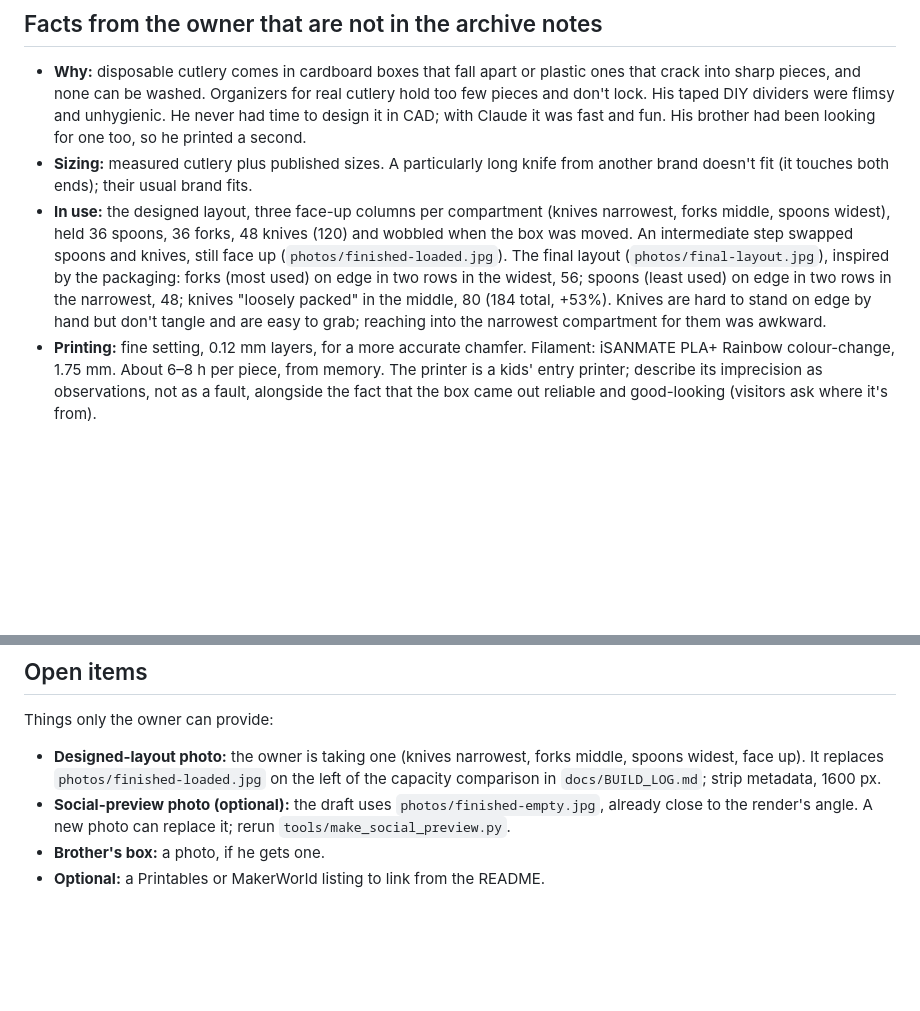
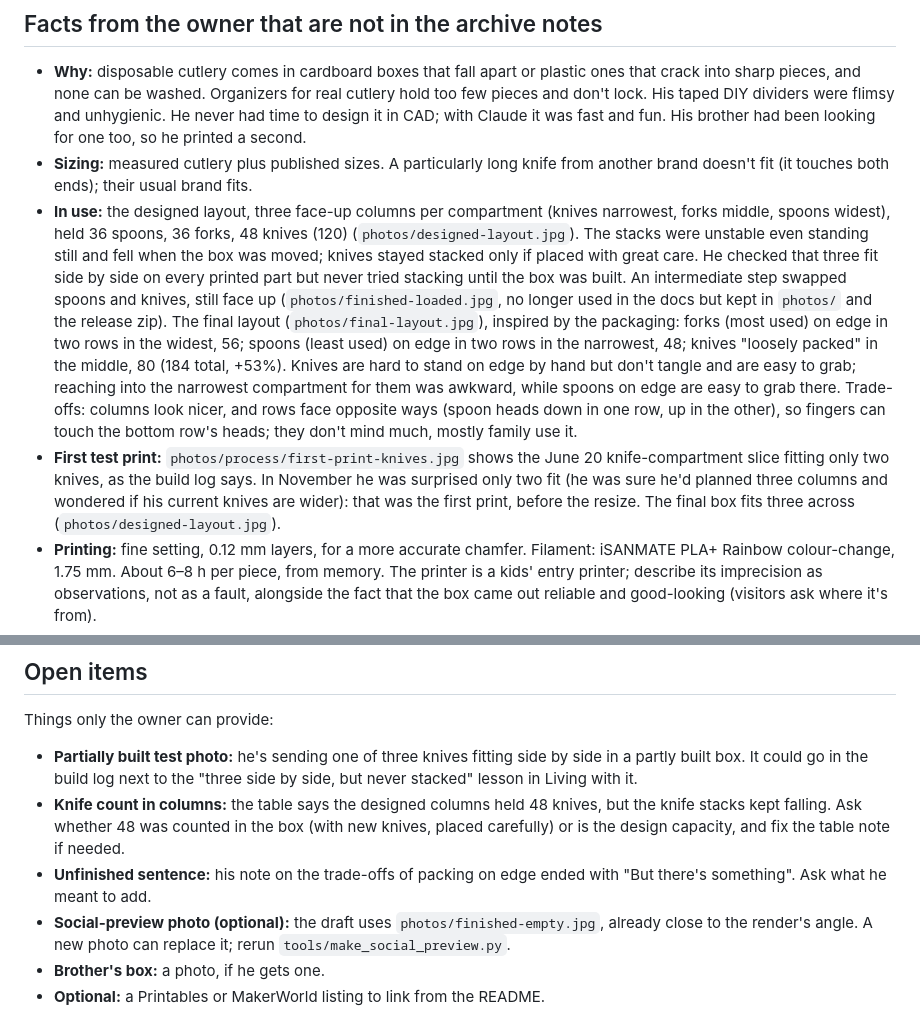
Before and after one commit to meirmsn/cutlery-box, a Markdown page: .claude/CLAUDE.md, 2 parts joined by grey strips. GitHub-like rendering; blank space fills up the shorter version.

```diff
--- a/.claude/CLAUDE.md
+++ b/.claude/CLAUDE.md
@@ -38,7 +38,8 @@ A three-compartment box for disposable knives, forks and spoons. It was designed
 
 - **Why:** disposable cutlery comes in cardboard boxes that fall apart or plastic ones that crack into sharp pieces, and none can be washed. Organizers for real cutlery hold too few pieces and don't lock. His taped DIY dividers were flimsy and unhygienic. He never had time to design it in CAD; with Claude it was fast and fun. His brother had been looking for one too, so he printed a second.
 - **Sizing:** measured cutlery plus published sizes. A particularly long knife from another brand doesn't fit (it touches both ends); their usual brand fits.
-- **In use:** the designed layout, three face-up columns per compartment (knives narrowest, forks middle, spoons widest), held 36 spoons, 36 forks, 48 knives (120) and wobbled when the box was moved. An intermediate step swapped spoons and knives, still face up (`photos/finished-loaded.jpg`). The final layout (`photos/final-layout.jpg`), inspired by the packaging: forks (most used) on edge in two rows in the widest, 56; spoons (least used) on edge in two rows in the narrowest, 48; knives "loosely packed" in the middle, 80 (184 total, +53%). Knives are hard to stand on edge by hand but don't tangle and are easy to grab; reaching into the narrowest compartment for them was awkward.
+- **In use:** the designed layout, three face-up columns per compartment (knives narrowest, forks middle, spoons widest), held 36 spoons, 36 forks, 48 knives (120) (`photos/designed-layout.jpg`). The stacks were unstable even standing still and fell when the box was moved; knives stayed stacked only if placed with great care. He checked that three fit side by side on every printed part but never tried stacking until the box was built. An intermediate step swapped spoons and knives, still face up (`photos/finished-loaded.jpg`, no longer used in the docs but kept in `photos/` and the release zip). The final layout (`photos/final-layout.jpg`), inspired by the packaging: forks (most used) on edge in two rows in the widest, 56; spoons (least used) on edge in two rows in the narrowest, 48; knives "loosely packed" in the middle, 80 (184 total, +53%). Knives are hard to stand on edge by hand but don't tangle and are easy to grab; reaching into the narrowest compartment for them was awkward, while spoons on edge are easy to grab there. Trade-offs: columns look nicer, and rows face opposite ways (spoon heads down in one row, up in the other), so fingers can touch the bottom row's heads; they don't mind much, mostly family use it.
+- **First test print:** `photos/process/first-print-knives.jpg` shows the June 20 knife-compartment slice fitting only two knives, as the build log says. In November he was surprised only two fit (he was sure he'd planned three columns and wondered if his current knives are wider): that was the first print, before the resize. The final box fits three across (`photos/designed-layout.jpg`).
 - **Printing:** fine setting, 0.12 mm layers, for a more accurate chamfer. Filament: iSANMATE PLA+ Rainbow colour-change, 1.75 mm. About 6–8 h per piece, from memory. The printer is a kids' entry printer; describe its imprecision as observations, not as a fault, alongside the fact that the box came out reliable and good-looking (visitors ask where it's from).
 - **Lid:** never made. Food-safe sheets he found were too expensive or not good enough, and he hasn't needed one. He wants suggestions: affordable, food-safe, good surface finish, about 196.5 × 290 × 2 mm, rounded edges. The hinge was designed as a half-round channel plus an angled opening, so the lid can swing up and also lift out (for serving).
 - **Finishing:** a Dremel removed high spots that kept pieces from seating; plastic glue makes the box rigid and stops it wobbling at rest.
@@ -51,7 +52,9 @@ Public on GitHub with description and topics set. Release [`v1.0`](https://githu
 ## Open items
 
 Things only the owner can provide:
-- **Designed-layout photo:** the owner is taking one (knives narrowest, forks middle, spoons widest, face up). It replaces `photos/finished-loaded.jpg` on the left of the capacity comparison in `docs/BUILD_LOG.md`; strip metadata, 1600 px.
+- **Partially built test photo:** he's sending one of three knives fitting side by side in a partly built box. It could go in the build log next to the "three side by side, but never stacked" lesson in Living with it.
+- **Knife count in columns:** the table says the designed columns held 48 knives, but the knife stacks kept falling. Ask whether 48 was counted in the box (with new knives, placed carefully) or is the design capacity, and fix the table note if needed.
+- **Unfinished sentence:** his note on the trade-offs of packing on edge ended with "But there's something". Ask what he meant to add.
 - **Social-preview photo (optional):** the draft uses `photos/finished-empty.jpg`, already close to the render's angle. A new photo can replace it; rerun `tools/make_social_preview.py`.
 - **Brother's box:** a photo, if he gets one.
 - **Optional:** a Printables or MakerWorld listing to link from the README.
```
Also changed, not shown: README.md (+2 -2 lines), docs/BUILD_LOG.md (+12 -6 lines), photos/designed-layout.jpg (added), 1 other file.
